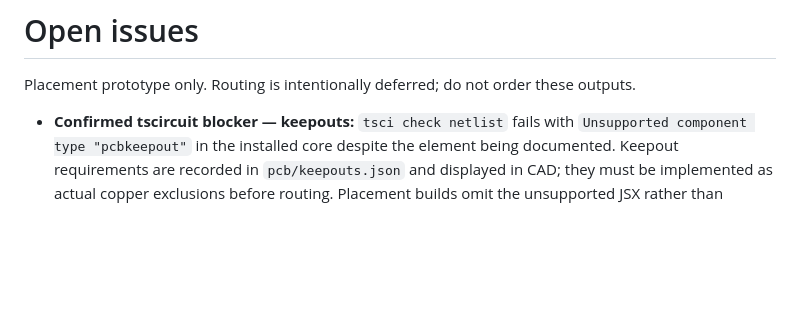
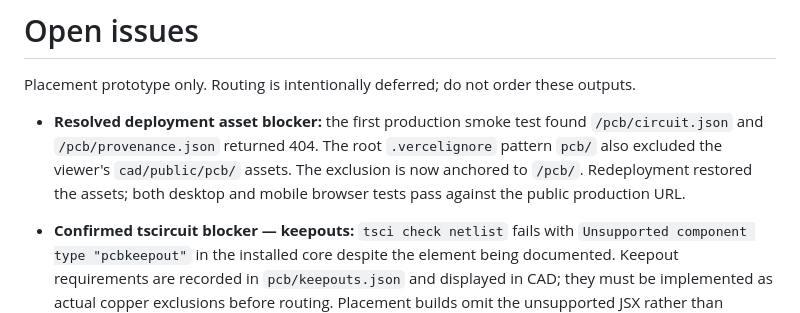
Before and after one commit to mohan-bee/dronev2, a Markdown page: ISSUES.md, the part around the change. Rendered like a GitHub page; blank space fills up the shorter version.

```diff
--- a/ISSUES.md
+++ b/ISSUES.md
@@ -1,6 +1,8 @@
 # Open issues
 
 Placement prototype only. Routing is intentionally deferred; do not order these outputs.
+
+- **Resolved deployment asset blocker:** the first production smoke test found `/pcb/circuit.json` and `/pcb/provenance.json` returned 404. The root `.vercelignore` pattern `pcb/` also excluded the viewer's `cad/public/pcb/` assets. The exclusion is now anchored to `/pcb/`. Redeployment restored the assets; both desktop and mobile browser tests pass against the public production URL.
 
 - **Confirmed tscircuit blocker — keepouts:** `tsci check netlist` fails with `Unsupported component type "pcbkeepout"` in the installed core despite the element being documented. Keepout requirements are recorded in `pcb/keepouts.json` and displayed in CAD; they must be implemented as actual copper exclusions before routing. Placement builds omit the unsupported JSX rather than pretending the exclusions are enforced.
 - **Imported AO3400A schematic symbol:** schematic placement reports colliding top/bottom inner labels on the imported 0.68 × 0.4-unit symbol. Resolved with an explicit readable pin-box symbol while preserving the JLCPCB footprint, model and verified G/S/D mapping.
```
Also changed, not shown: cad/README.md (+6 -0 lines), cad/preview.png (added), 1 other file.
